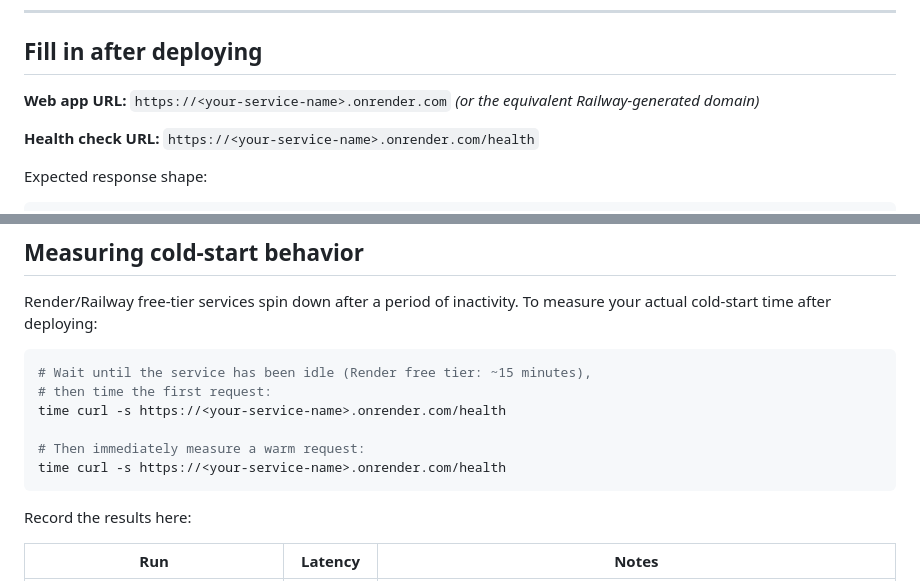
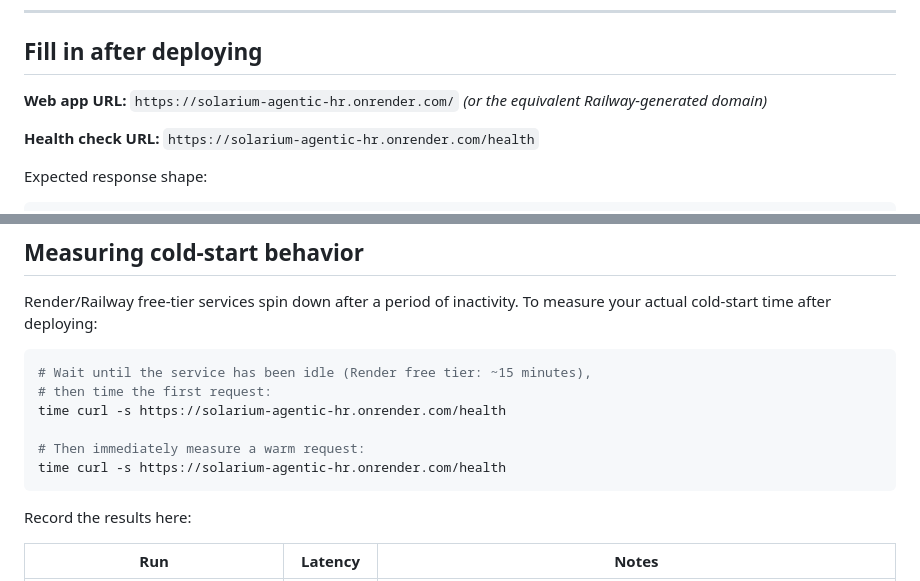
Before and after one commit to atibita/solarium-agentic-hr, a Markdown page: Deployed.md, 2 parts joined by grey strips. Drawn GitHub-style.

````diff
--- a/Deployed.md
+++ b/Deployed.md
@@ -22,10 +22,10 @@ commands to gather that data are provided so this stays a 2-minute task.
 
 ## Fill in after deploying
 
-**Web app URL:** `https://<your-service-name>.onrender.com`
+**Web app URL:** `https://solarium-agentic-hr.onrender.com/`
 *(or the equivalent Railway-generated domain)*
 
-**Health check URL:** `https://<your-service-name>.onrender.com/health`
+**Health check URL:** `https://solarium-agentic-hr.onrender.com/health`
 
 Expected response shape:
 ```json
@@ -52,10 +52,10 @@ To measure your actual cold-start time after deploying:
 ```bash
 # Wait until the service has been idle (Render free tier: ~15 minutes),
 # then time the first request:
-time curl -s https://<your-service-name>.onrender.com/health
+time curl -s https://solarium-agentic-hr.onrender.com/health
 
 # Then immediately measure a warm request:
-time curl -s https://<your-service-name>.onrender.com/health
+time curl -s https://solarium-agentic-hr.onrender.com/health
 ```
 
 Record the results here:
````
